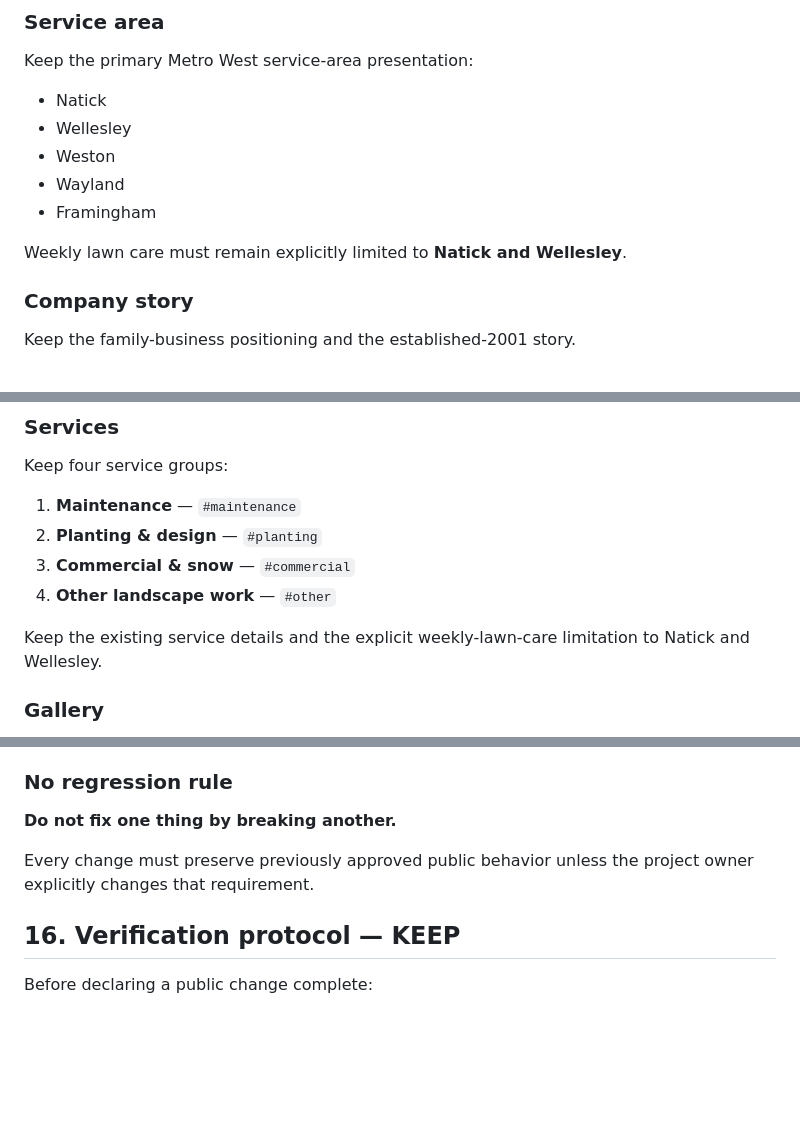
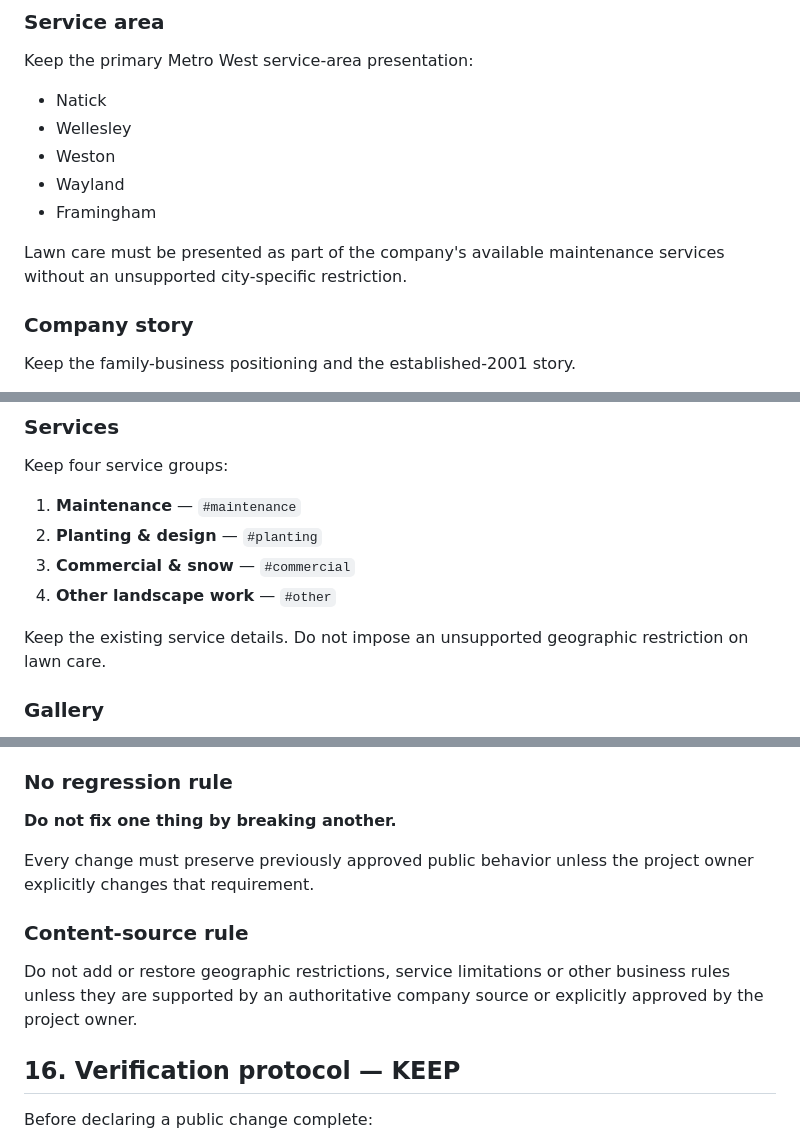
Before and after one commit to yoel2019/hamel-bros-landscaping, a Markdown page: PUBLIC-WEB-AUDIT.md, 3 parts joined by grey strips. GitHub-like rendering; blank space fills up the shorter version.

Commit message:
docs(public): remove unsupported lawn care geographic restriction

```diff
--- a/PUBLIC-WEB-AUDIT.md
+++ b/PUBLIC-WEB-AUDIT.md
@@ -110,7 +110,7 @@ Keep the primary Metro West service-area presentation:
 - Wayland
 - Framingham
 
-Weekly lawn care must remain explicitly limited to **Natick and Wellesley**.
+Lawn care must be presented as part of the company's available maintenance services without an unsupported city-specific restriction.
 
 ### Company story
 
@@ -255,7 +255,7 @@ Keep four service groups:
 3. **Commercial & snow** — `#commercial`
 4. **Other landscape work** — `#other`
 
-Keep the existing service details and the explicit weekly-lawn-care limitation to Natick and Wellesley.
+Keep the existing service details. Do not impose an unsupported geographic restriction on lawn care.
 
 ### Gallery
 
@@ -494,6 +494,10 @@ Avoid:
 
 Every change must preserve previously approved public behavior unless the project owner explicitly changes that requirement.
 
+### Content-source rule
+
+Do not add or restore geographic restrictions, service limitations or other business rules unless they are supported by an authoritative company source or explicitly approved by the project owner.
+
 ## 16. Verification protocol — KEEP
 
 Before declaring a public change complete:
```
Also changed, not shown: other parts of PUBLIC-WEB-AUDIT.md (+1 -1 lines).
